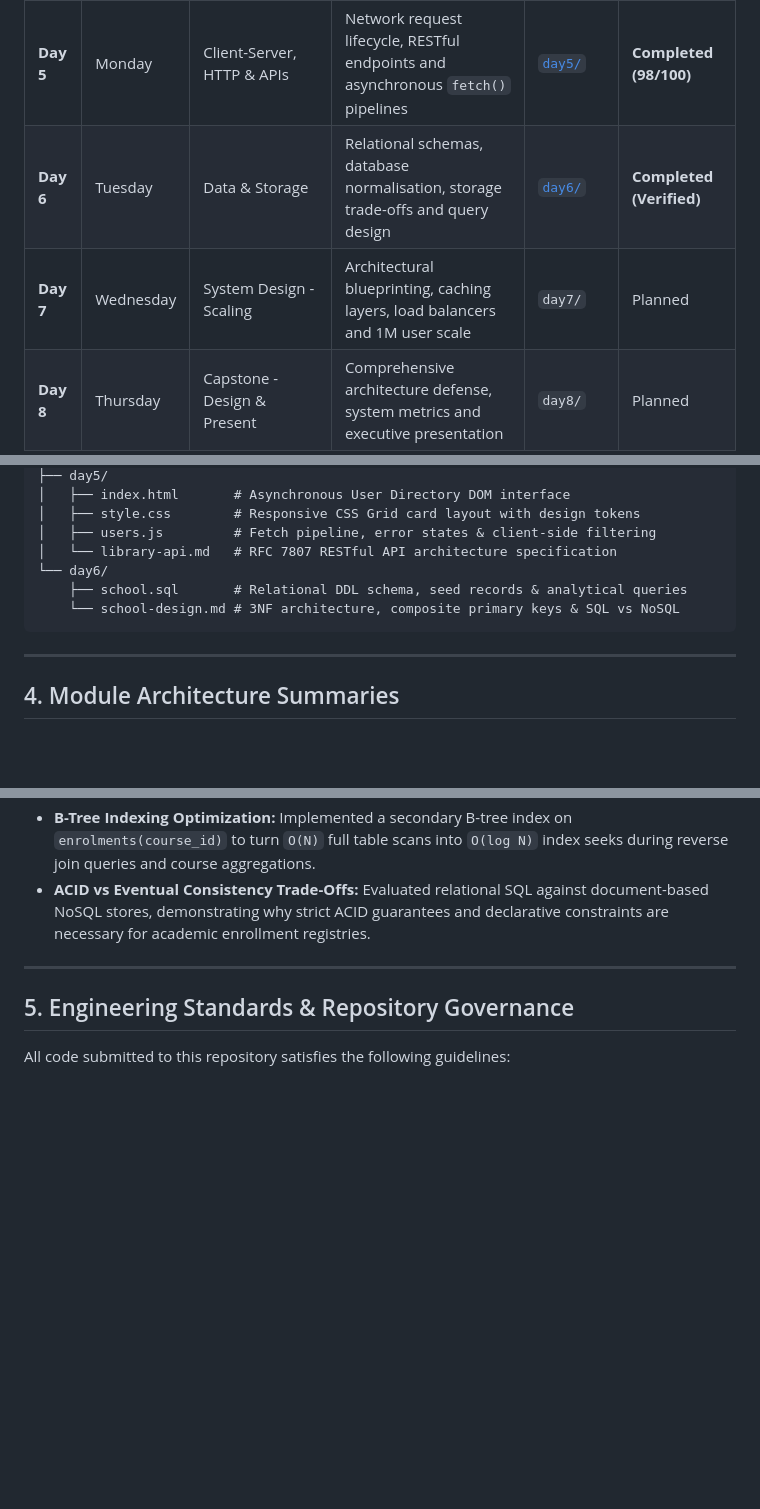
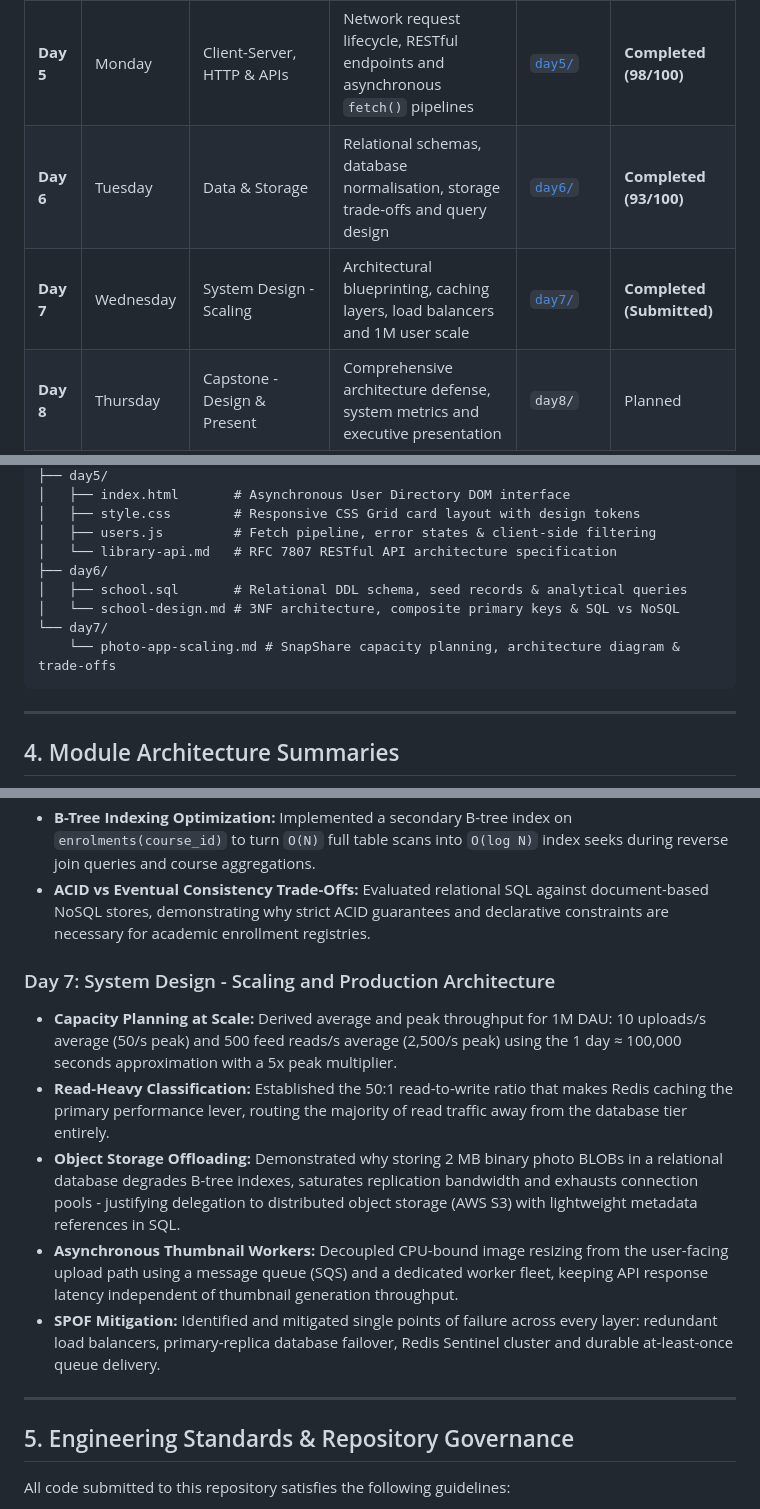
Before and after one commit to JDILEMMAX/web-foundations-days, a Markdown page: README.md, 3 parts joined by grey strips. Drawn GitHub-style; blank space fills up the shorter version.

Commit message:
docs: record Day 6 verified score and Day 7 scaling architecture

````diff
--- a/README.md
+++ b/README.md
@@ -35,8 +35,8 @@ This repository hosts daily assignments spanning client-side engineering, standa
 | **Day 3** | Wednesday | JavaScript Fundamentals | Core logic, data structures, event loops and Console engine for QuickNotes | [`day3/`](./day3/) | **Completed (96/100)** |
 | **Day 4** | Thursday | DOM, Events & Browser Storage | DOM manipulation, state persistence via `localStorage` and UI interaction | [`day4/`](./day4/) | **Completed (98/100)** |
 | **Day 5** | Monday | Client-Server, HTTP & APIs | Network request lifecycle, RESTful endpoints and asynchronous `fetch()` pipelines | [`day5/`](./day5/) | **Completed (98/100)** |
-| **Day 6** | Tuesday | Data & Storage | Relational schemas, database normalisation, storage trade-offs and query design | [`day6/`](./day6/) | **Completed (Verified)** |
-| **Day 7** | Wednesday | System Design - Scaling | Architectural blueprinting, caching layers, load balancers and 1M user scale | `day7/` | Planned |
+| **Day 6** | Tuesday | Data & Storage | Relational schemas, database normalisation, storage trade-offs and query design | [`day6/`](./day6/) | **Completed (93/100)** |
+| **Day 7** | Wednesday | System Design - Scaling | Architectural blueprinting, caching layers, load balancers and 1M user scale | [`day7/`](./day7/) | **Completed (Submitted)** |
 | **Day 8** | Thursday | Capstone - Design & Present | Comprehensive architecture defense, system metrics and executive presentation | `day8/` | Planned |
 
 > **Major Milestone Project 1:** QuickNotes standalone production application engineered and deployed in repository [`quicknotes-app`](https://github.com/JDILEMMAX/quicknotes-app) (**Verified Score: 100/100**).
@@ -69,9 +69,11 @@ web-foundations-days/
 │   ├── style.css        # Responsive CSS Grid card layout with design tokens
 │   ├── users.js         # Fetch pipeline, error states & client-side filtering
 │   └── library-api.md   # RFC 7807 RESTful API architecture specification
-└── day6/
-    ├── school.sql       # Relational DDL schema, seed records & analytical queries
-    └── school-design.md # 3NF architecture, composite primary keys & SQL vs NoSQL
+├── day6/
+│   ├── school.sql       # Relational DDL schema, seed records & analytical queries
+│   └── school-design.md # 3NF architecture, composite primary keys & SQL vs NoSQL
+└── day7/
+    └── photo-app-scaling.md # SnapShare capacity planning, architecture diagram & trade-offs
 ```
 
 ---
@@ -116,6 +118,13 @@ web-foundations-days/
 * **B-Tree Indexing Optimization:** Implemented a secondary B-tree index on `enrolments(course_id)` to turn `O(N)` full table scans into `O(log N)` index seeks during reverse join queries and course aggregations.
 * **ACID vs Eventual Consistency Trade-Offs:** Evaluated relational SQL against document-based NoSQL stores, demonstrating why strict ACID guarantees and declarative constraints are necessary for academic enrollment registries.
 
+### Day 7: System Design - Scaling and Production Architecture
+* **Capacity Planning at Scale:** Derived average and peak throughput for 1M DAU: 10 uploads/s average (50/s peak) and 500 feed reads/s average (2,500/s peak) using the 1 day ≈ 100,000 seconds approximation with a 5x peak multiplier.
+* **Read-Heavy Classification:** Established the 50:1 read-to-write ratio that makes Redis caching the primary performance lever, routing the majority of read traffic away from the database tier entirely.
+* **Object Storage Offloading:** Demonstrated why storing 2 MB binary photo BLOBs in a relational database degrades B-tree indexes, saturates replication bandwidth and exhausts connection pools - justifying delegation to distributed object storage (AWS S3) with lightweight metadata references in SQL.
+* **Asynchronous Thumbnail Workers:** Decoupled CPU-bound image resizing from the user-facing upload path using a message queue (SQS) and a dedicated worker fleet, keeping API response latency independent of thumbnail generation throughput.
+* **SPOF Mitigation:** Identified and mitigated single points of failure across every layer: redundant load balancers, primary-replica database failover, Redis Sentinel cluster and durable at-least-once queue delivery.
+
 ---
 
 ## 5. Engineering Standards & Repository Governance
````
